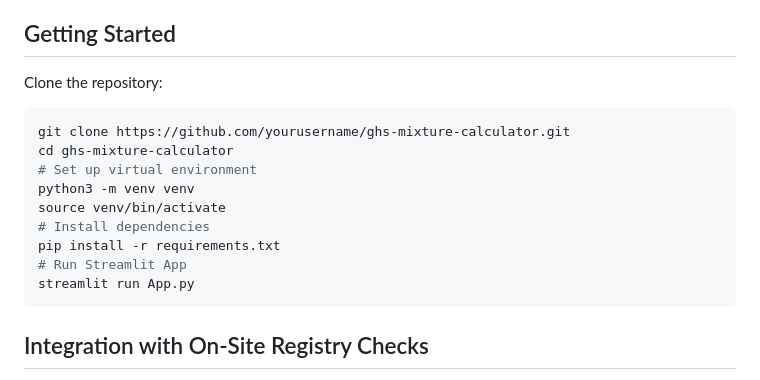
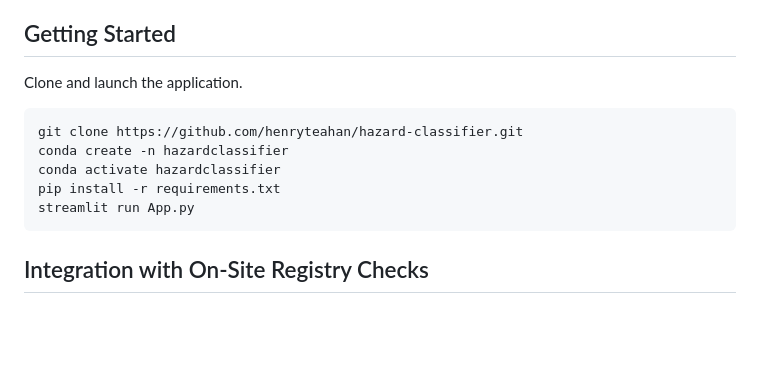
Before and after one commit to HenryTeahan/Hazard-Classifier, a Markdown page: README.md, the part around the change. Rendered like a GitHub page; blank space fills up the shorter version.

Commit message:
Revise getting started instructions in README
Updated instructions for cloning and launching the application.

````diff
--- a/README.md
+++ b/README.md
@@ -48,16 +48,12 @@ Enter a list of chemical ingredients and their contributions (by percentage or m
 > Always consult qualified safety professionals and official testing results when necessary.
 
 ## Getting Started
-  Clone the repository:
+Clone and launch the application.
    ```bash
-   git clone https://github.com/yourusername/ghs-mixture-calculator.git
-   cd ghs-mixture-calculator
-   # Set up virtual environment
-   python3 -m venv venv
-   source venv/bin/activate
-   # Install dependencies
+   git clone https://github.com/henryteahan/hazard-classifier.git
+   conda create -n hazardclassifier
+   conda activate hazardclassifier
    pip install -r requirements.txt
-   # Run Streamlit App
    streamlit run App.py
    ```
 ## Integration with On-Site Registry Checks
````
